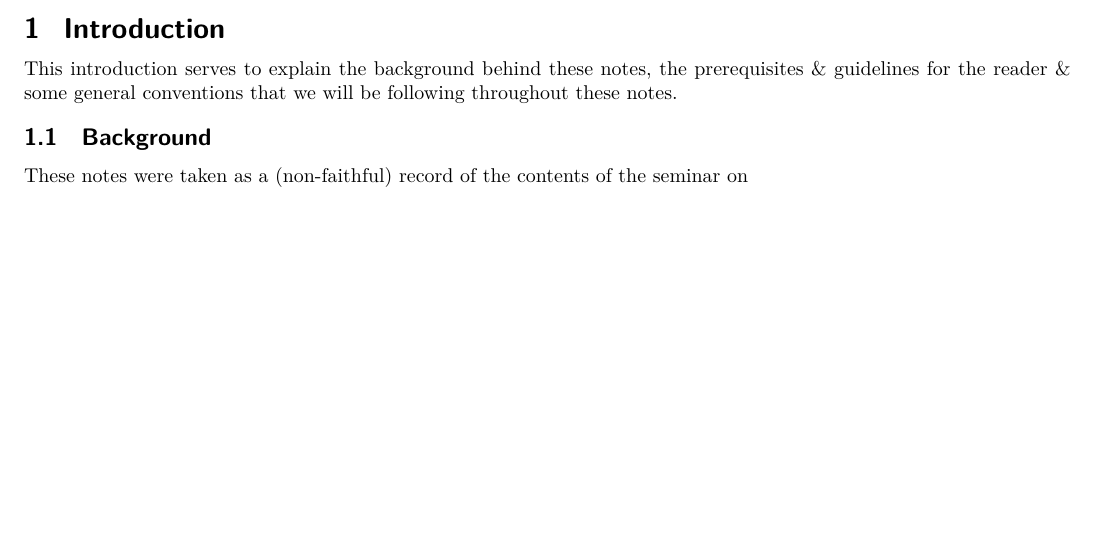
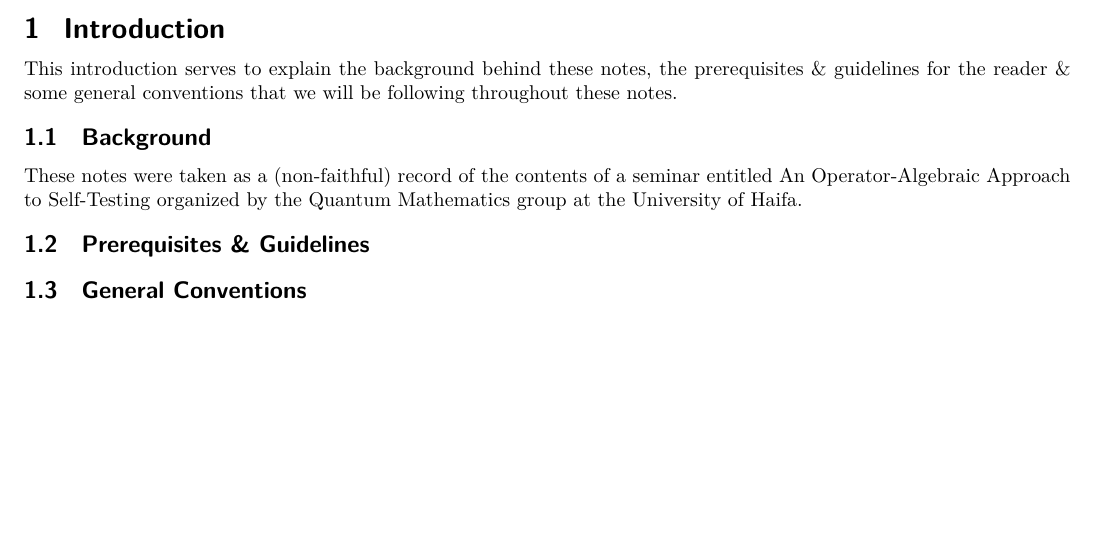
Before and after one commit to AbhijeetWatts/Operator-Algebraic-Self-Testing, a LaTeX document (main.tex): part of page 2 of 10, cut so that both start at the same text. Compiled offline with pdfLaTeX.

Commit message:
modified operator algebraic self testing

```diff
--- a/main.tex
+++ b/main.tex
@@ -22,7 +22,13 @@ This introduction serves to explain the background behind these notes, the prere
 
 \subsection{Background}\label{subsec: background}
 
-These notes were taken as a (non-faithful) record of the contents of the seminar on
+These notes were taken as a (non-faithful) record of the contents of a seminar entitled An Operator-Algebraic Approach to Self-Testing organized by the Quantum Mathematics group at the University of Haifa.
+
+\subsection{Prerequisites \& Guidelines}\label{subsec: prereqs and guidelines}
+
+\subsection{General Conventions}\label{subsec: general conventions}
+
+
 
 \subfile{Main/Matrix Ordered Spaces/Introduction}
 \subfile{Main/Matrix Ordered Spaces/Matrix_Ordered_Spaces_I}
```
